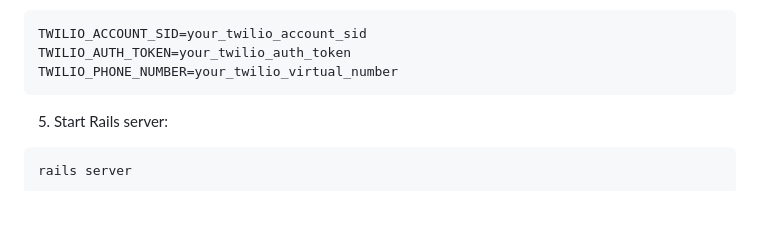
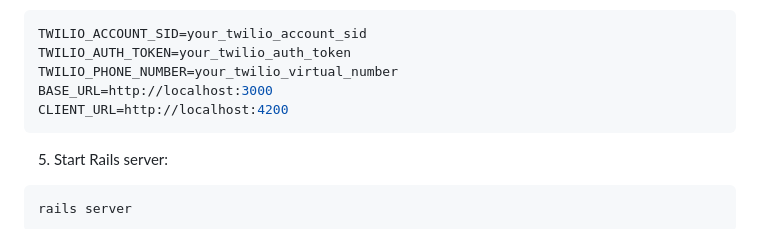
Before and after one commit to amfazlani/mysms-backend, a Markdown page: README.md, the part around the change. GitHub-like rendering; blank space fills up the shorter version.

````diff
--- a/README.md
+++ b/README.md
@@ -77,6 +77,8 @@ You can use the test Twilio virtual number for sending messages during testing:
   TWILIO_ACCOUNT_SID=your_twilio_account_sid
   TWILIO_AUTH_TOKEN=your_twilio_auth_token
   TWILIO_PHONE_NUMBER=your_twilio_virtual_number
+  BASE_URL=http://localhost:3000
+  CLIENT_URL=http://localhost:4200
   ```
 
 5. Start Rails server:
````
